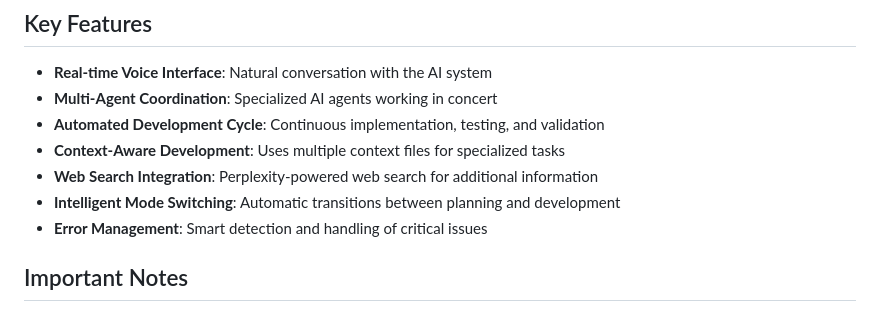
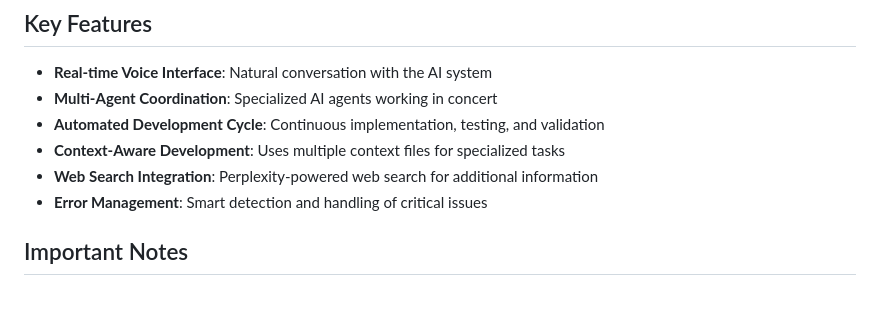
Before and after one commit to richardanaya/colossus, a Markdown page: README.md, the part around the change. Drawn GitHub-style.

```diff
--- a/README.md
+++ b/README.md
@@ -39,7 +39,6 @@ If critical issues arise that AI cannot resolve:
 - **Automated Development Cycle**: Continuous implementation, testing, and validation
 - **Context-Aware Development**: Uses multiple context files for specialized tasks
 - **Web Search Integration**: Perplexity-powered web search for additional information
-- **Intelligent Mode Switching**: Automatic transitions between planning and development
 - **Error Management**: Smart detection and handling of critical issues
 
 ## Important Notes
```
